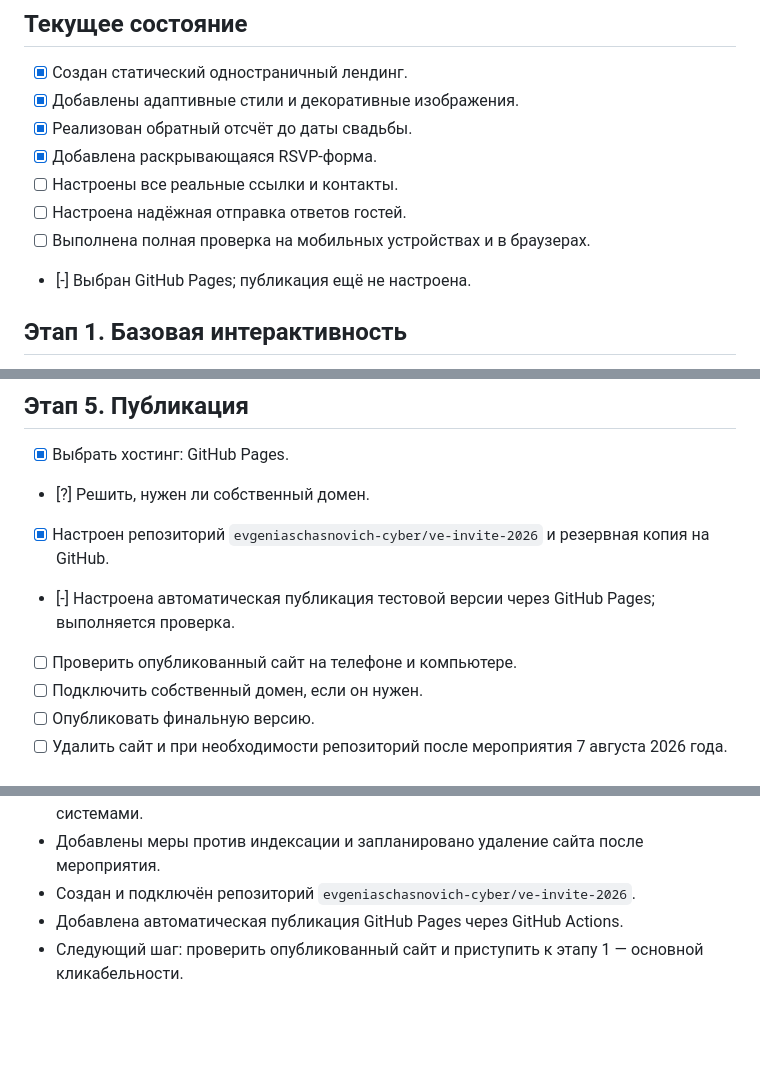
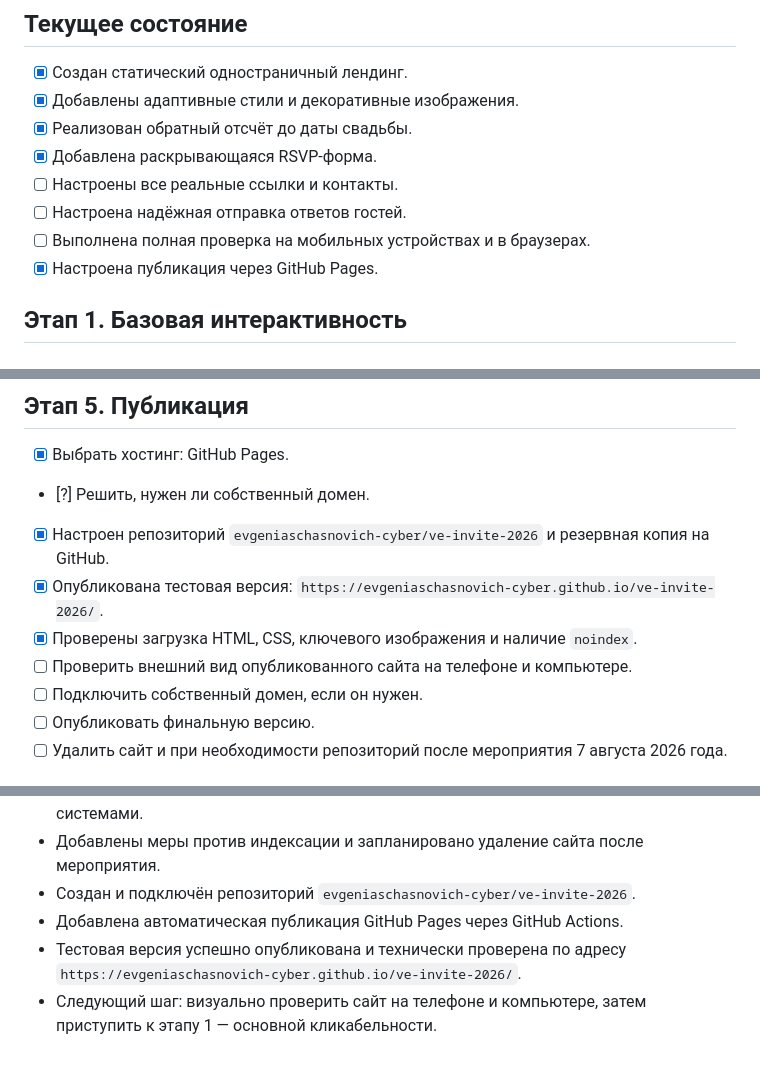
Before and after one commit to evgeniaschasnovich-cyber/ve-invite-2026, a Markdown page: PROJECT_PLAN.md, 3 parts joined by grey strips. Drawn GitHub-style; blank space fills up the shorter version.

Commit message:
Mark GitHub Pages deployment complete

```diff
--- a/PROJECT_PLAN.md
+++ b/PROJECT_PLAN.md
@@ -26,7 +26,7 @@
 - [ ] Настроены все реальные ссылки и контакты.
 - [ ] Настроена надёжная отправка ответов гостей.
 - [ ] Выполнена полная проверка на мобильных устройствах и в браузерах.
-- [-] Выбран GitHub Pages; публикация ещё не настроена.
+- [x] Настроена публикация через GitHub Pages.
 
 ## Этап 1. Базовая интерактивность
 
@@ -69,8 +69,9 @@
 - [x] Выбрать хостинг: GitHub Pages.
 - [?] Решить, нужен ли собственный домен.
 - [x] Настроен репозиторий `evgeniaschasnovich-cyber/ve-invite-2026` и резервная копия на GitHub.
-- [-] Настроена автоматическая публикация тестовой версии через GitHub Pages; выполняется проверка.
-- [ ] Проверить опубликованный сайт на телефоне и компьютере.
+- [x] Опубликована тестовая версия: `https://evgeniaschasnovich-cyber.github.io/ve-invite-2026/`.
+- [x] Проверены загрузка HTML, CSS, ключевого изображения и наличие `noindex`.
+- [ ] Проверить внешний вид опубликованного сайта на телефоне и компьютере.
 - [ ] Подключить собственный домен, если он нужен.
 - [ ] Опубликовать финальную версию.
 - [ ] Удалить сайт и при необходимости репозиторий после мероприятия 7 августа 2026 года.
@@ -134,4 +135,5 @@
 - Добавлены меры против индексации и запланировано удаление сайта после мероприятия.
 - Создан и подключён репозиторий `evgeniaschasnovich-cyber/ve-invite-2026`.
 - Добавлена автоматическая публикация GitHub Pages через GitHub Actions.
-- Следующий шаг: проверить опубликованный сайт и приступить к этапу 1 — основной кликабельности.
+- Тестовая версия успешно опубликована и технически проверена по адресу `https://evgeniaschasnovich-cyber.github.io/ve-invite-2026/`.
+- Следующий шаг: визуально проверить сайт на телефоне и компьютере, затем приступить к этапу 1 — основной кликабельности.
```
